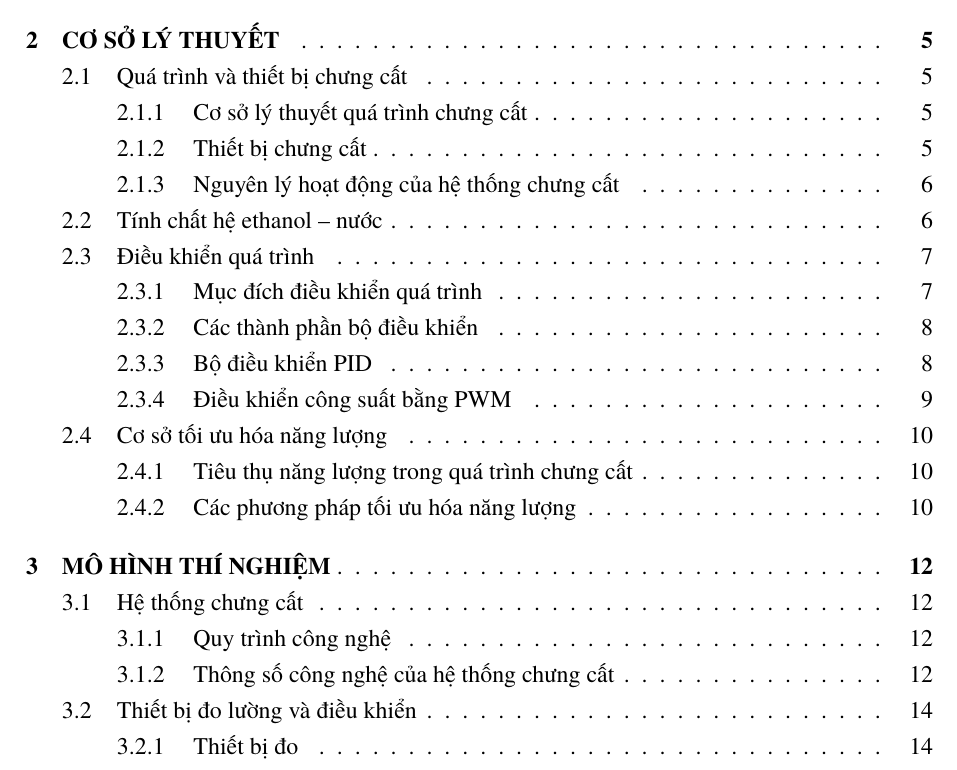
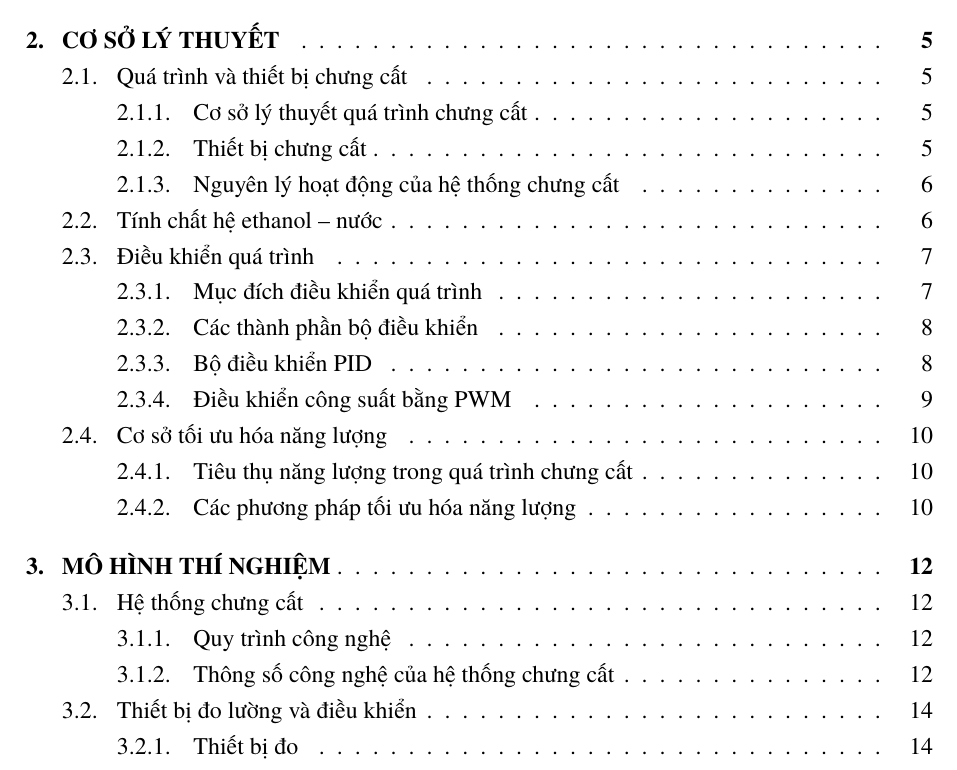
Before and after one commit to bowber/dacn, a LaTeX document (src/main.tex, which reads src/preamble.tex): part of page 5 of 39, cut so that both start at the same text. Compiled offline with XeLaTeX.

Commit message:
Add dots after section numbers in ToC

```diff
--- a/src/preamble.tex
+++ b/src/preamble.tex
@@ -68,6 +68,11 @@
 % ============================================================
 \usepackage{tocloft}
 \renewcommand{\cftsecleader}{\cftdotfill{\cftdotsep}}
+
+% Add dot after section numbers in ToC
+\renewcommand{\cftsecaftersnum}{.}
+\renewcommand{\cftsubsecaftersnum}{.}
+\renewcommand{\cftsubsubsecaftersnum}{.}
 
 % Babel (vietnamese) defines these names; override in its caption hook so
 % they don't get reset at \begin{document}.
```
